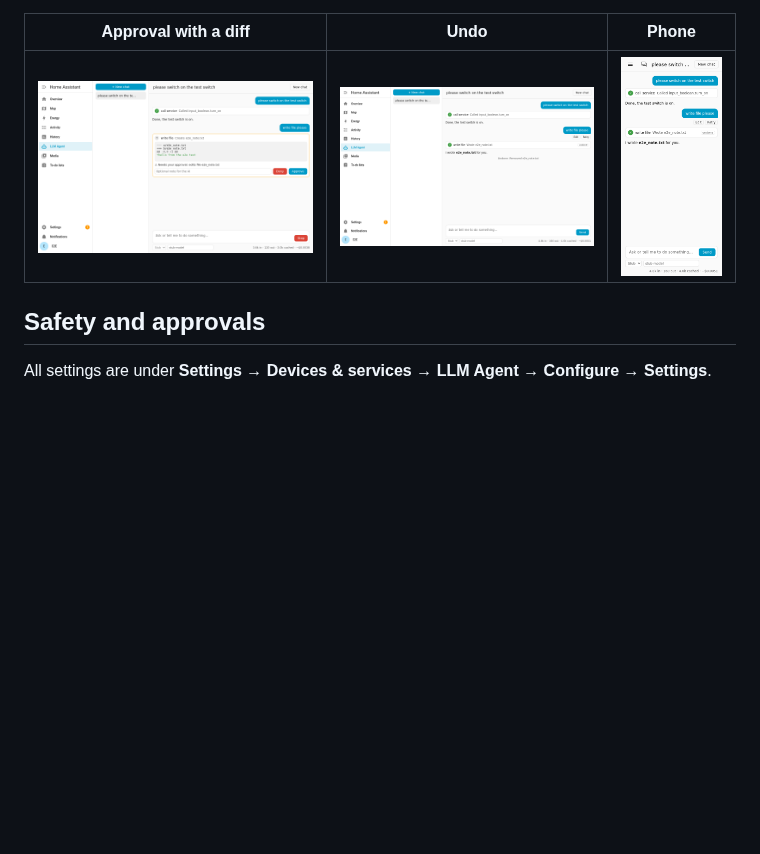
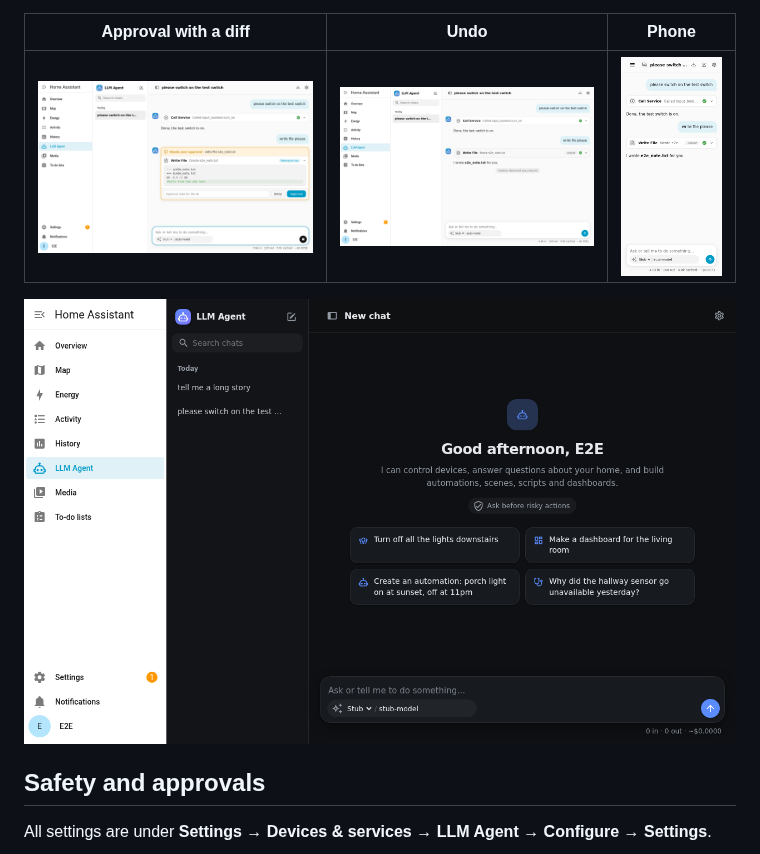
Before and after one commit to nuedynamics/ha-llm-agent, a Markdown page: README.md, the part around the change. GitHub-like rendering; pictures changed too: docs/images/approval.png, docs/images/dark.png (added), docs/images/phone.png; blank space fills up the shorter version.

```diff
--- a/README.md
+++ b/README.md
@@ -100,6 +100,8 @@ In the panel:
 | Approval with a diff | Undo | Phone |
 | --- | --- | --- |
 | ![Approval card showing a diff](docs/images/approval.png) | ![A change being undone](docs/images/undo.png) | ![Panel on a phone](docs/images/phone.png) |
+
+![The panel in dark mode](docs/images/dark.png)
 
 ## Safety and approvals
 
```
Also changed, not shown: 5 other files.
